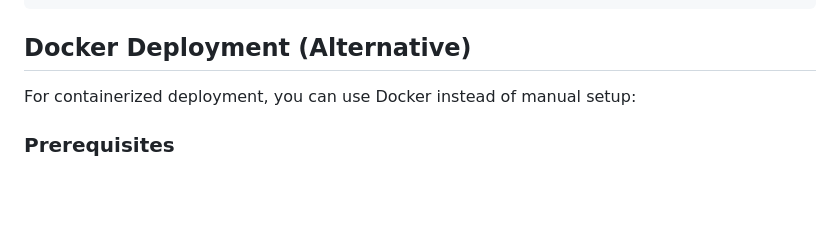
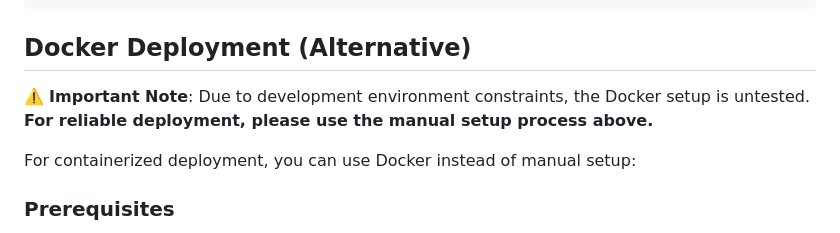
Before and after one commit to ariz565/Backend-Assignment, a Markdown page: README.md, the part around the change. Rendered like a GitHub page; blank space fills up the shorter version.

Commit message:
Update README with Docker deployment warning
Added a warning about untested Docker setup.

````diff
--- a/README.md
+++ b/README.md
@@ -124,6 +124,8 @@ Expected response:
 ```
 
 ## Docker Deployment (Alternative)
+
+⚠️ **Important Note**: Due to development environment constraints, the Docker setup is untested. **For reliable deployment, please use the manual setup process above.**
 
 For containerized deployment, you can use Docker instead of manual setup:
 
````
